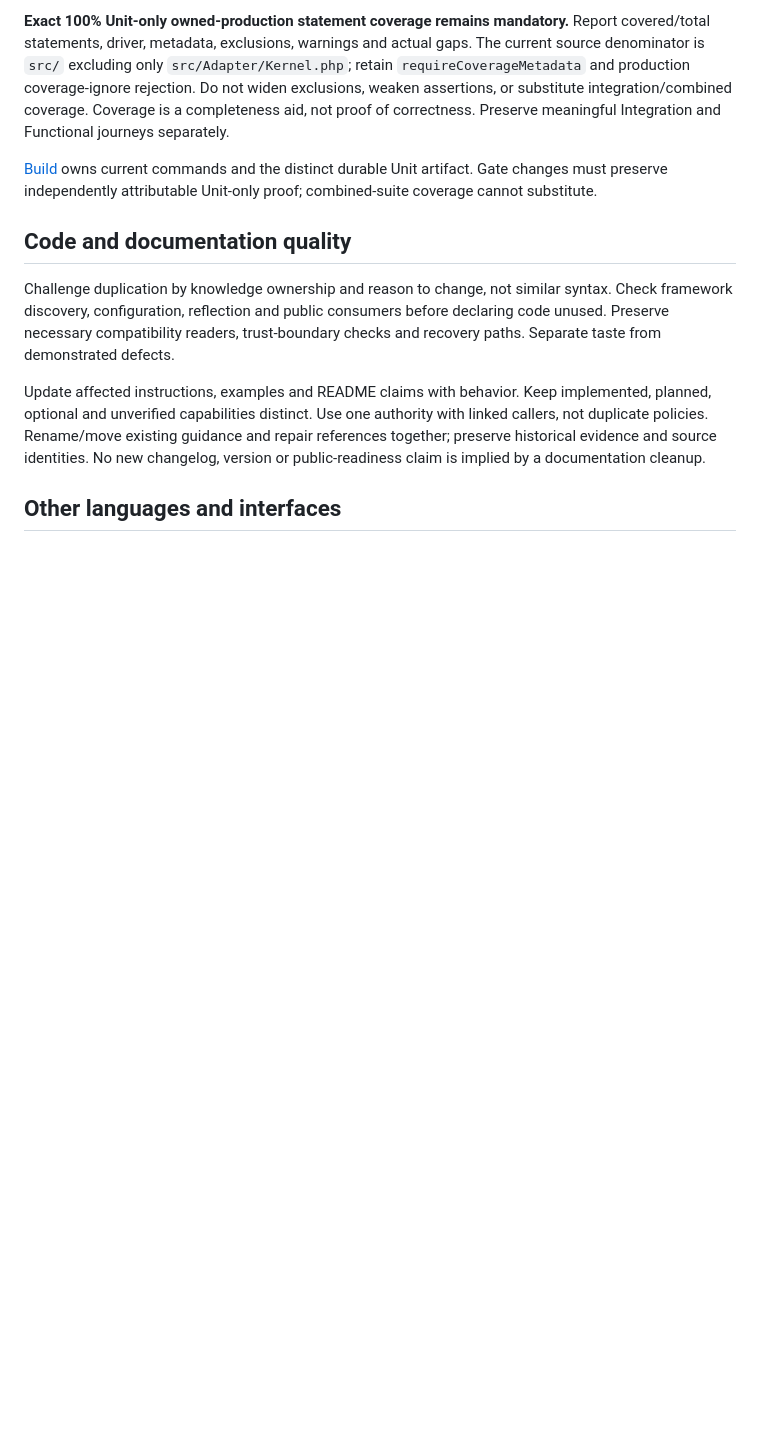
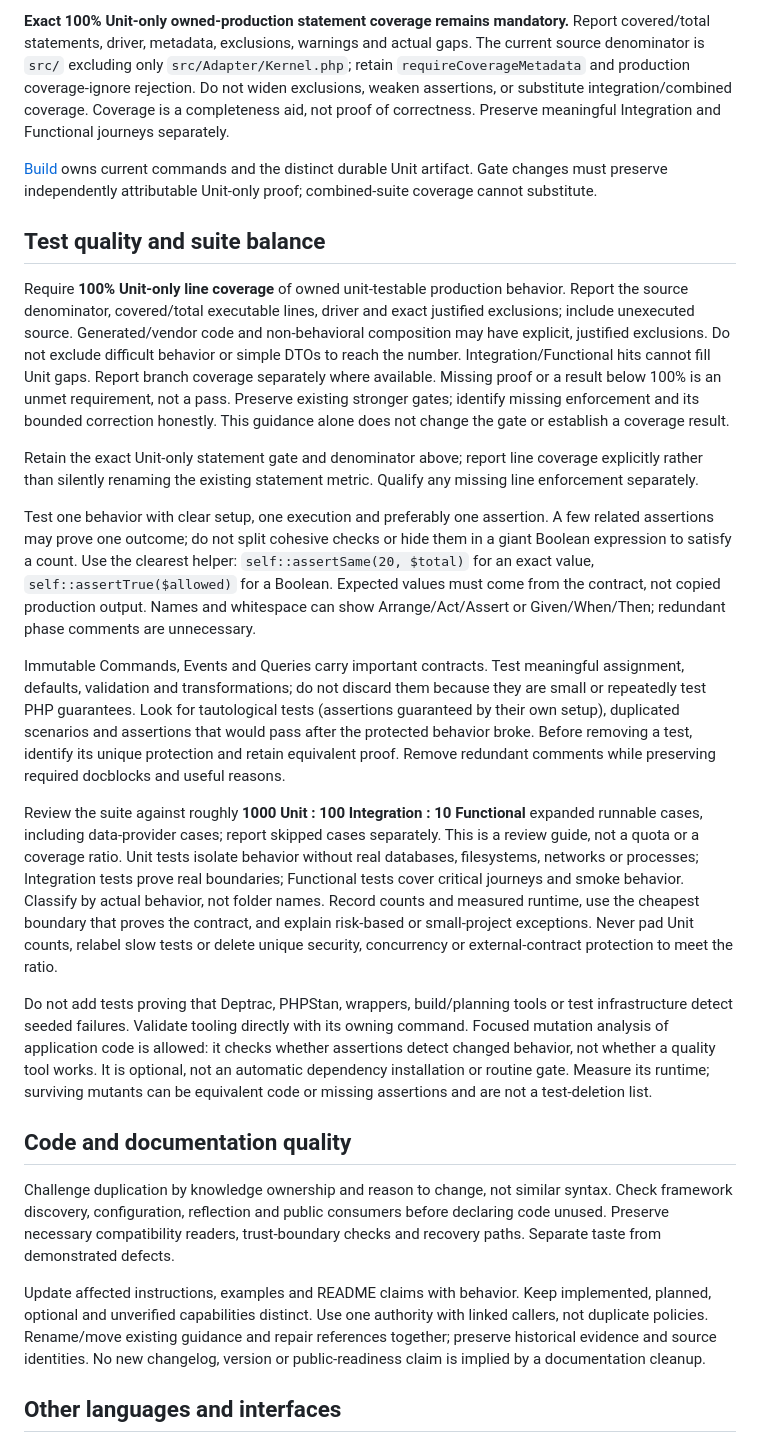
Before and after one commit to johnnickell/project-symfony, a Markdown page: docs/engineering/STANDARDS.md, the part around the change. GitHub-like rendering; blank space fills up the shorter version.

Commit message:
docs: require useful unit coverage and clear communication

```diff
--- a/docs/engineering/STANDARDS.md
+++ b/docs/engineering/STANDARDS.md
@@ -101,6 +101,45 @@ proof of correctness. Preserve meaningful Integration and Functional journeys se
 [Build](BUILD.md) owns current commands and the distinct durable Unit artifact. Gate changes must preserve
 independently attributable Unit-only proof; combined-suite coverage cannot substitute.
 
+## Test quality and suite balance
+
+Require **100% Unit-only line coverage** of owned unit-testable production behavior. Report the source
+denominator, covered/total executable lines, driver and exact justified exclusions; include unexecuted source.
+Generated/vendor code and non-behavioral composition may have explicit, justified exclusions. Do not exclude
+difficult behavior or simple DTOs to reach the number. Integration/Functional hits cannot fill Unit gaps.
+Report branch coverage separately where available. Missing proof or a result below 100% is an unmet requirement,
+not a pass. Preserve existing stronger gates; identify missing enforcement and its bounded correction honestly.
+This guidance alone does not change the gate or establish a coverage result.
+
+Retain the exact Unit-only statement gate and denominator above; report line coverage explicitly rather than
+silently renaming the existing statement metric. Qualify any missing line enforcement separately.
+
+Test one behavior with clear setup, one execution and preferably one assertion. A few related assertions may
+prove one outcome; do not split cohesive checks or hide them in a giant Boolean expression to satisfy a count.
+Use the clearest helper: `self::assertSame(20, $total)` for an exact value, `self::assertTrue($allowed)` for a
+Boolean. Expected values must come from the contract, not copied production output. Names and whitespace can
+show Arrange/Act/Assert or Given/When/Then; redundant phase comments are unnecessary.
+
+Immutable Commands, Events and Queries carry important contracts. Test meaningful assignment, defaults,
+validation and transformations; do not discard them because they are small or repeatedly test PHP guarantees.
+Look for tautological tests (assertions guaranteed by their own setup), duplicated scenarios and assertions
+that would pass after the protected behavior broke. Before removing a test, identify its unique protection
+and retain equivalent proof. Remove redundant comments while preserving required docblocks and useful reasons.
+
+Review the suite against roughly **1000 Unit : 100 Integration : 10 Functional** expanded runnable cases,
+including data-provider cases; report skipped cases separately. This is a review guide, not a quota or a
+coverage ratio. Unit tests isolate behavior without real databases, filesystems, networks or processes;
+Integration tests prove real boundaries; Functional tests cover critical journeys and smoke behavior.
+Classify by actual behavior, not folder names. Record counts and measured runtime, use the cheapest boundary
+that proves the contract, and explain risk-based or small-project exceptions. Never pad Unit counts, relabel
+slow tests or delete unique security, concurrency or external-contract protection to meet the ratio.
+
+Do not add tests proving that Deptrac, PHPStan, wrappers, build/planning tools or test infrastructure detect
+seeded failures. Validate tooling directly with its owning command. Focused mutation analysis of application
+code is allowed: it checks whether assertions detect changed behavior, not whether a quality tool works.
+It is optional, not an automatic dependency installation or routine gate. Measure its runtime; surviving
+mutants can be equivalent code or missing assertions and are not a test-deletion list.
+
 ## Code and documentation quality
 
 Challenge duplication by knowledge ownership and reason to change, not similar syntax. Check framework discovery,
```
Also changed, not shown: AGENTS.md (+11 -0 lines).
